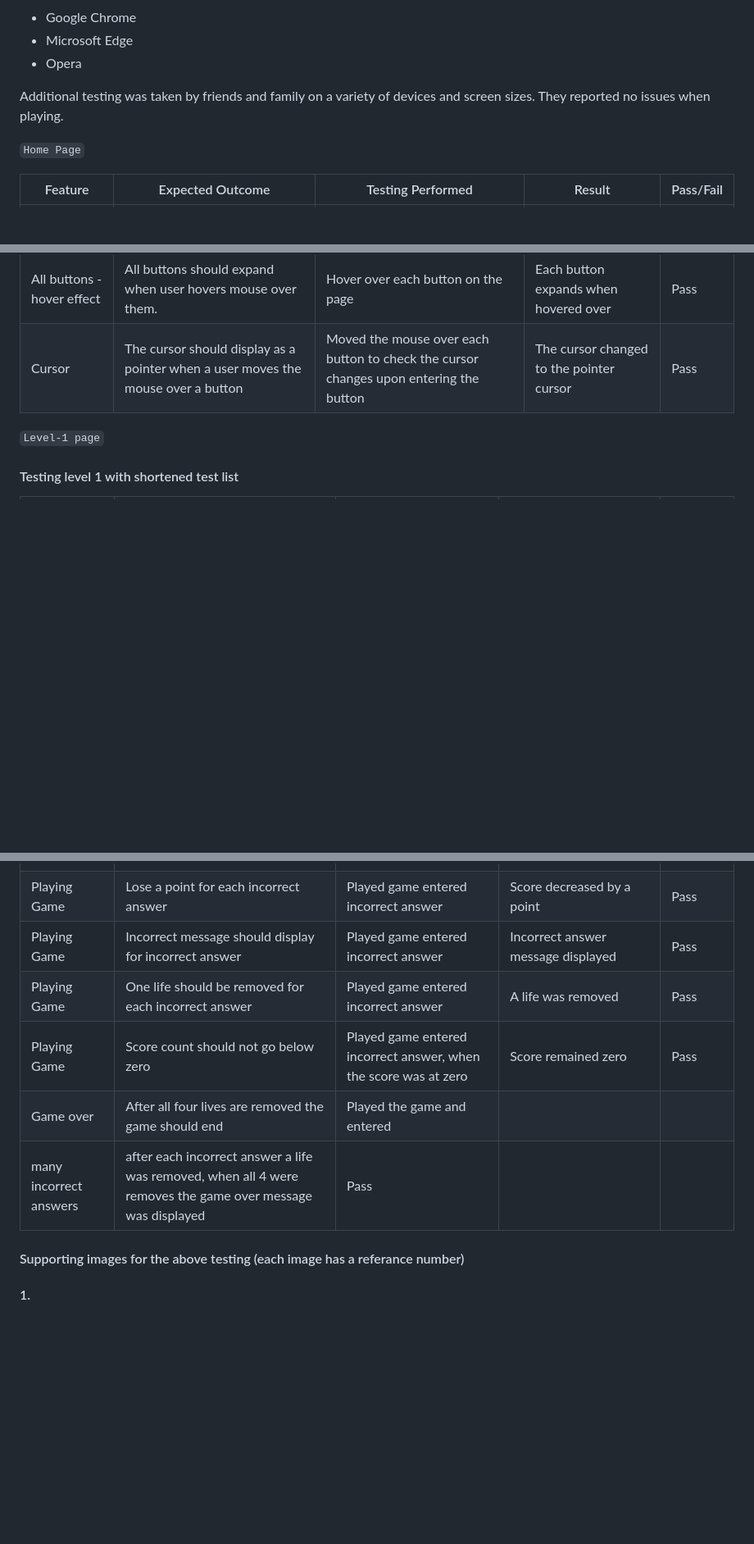
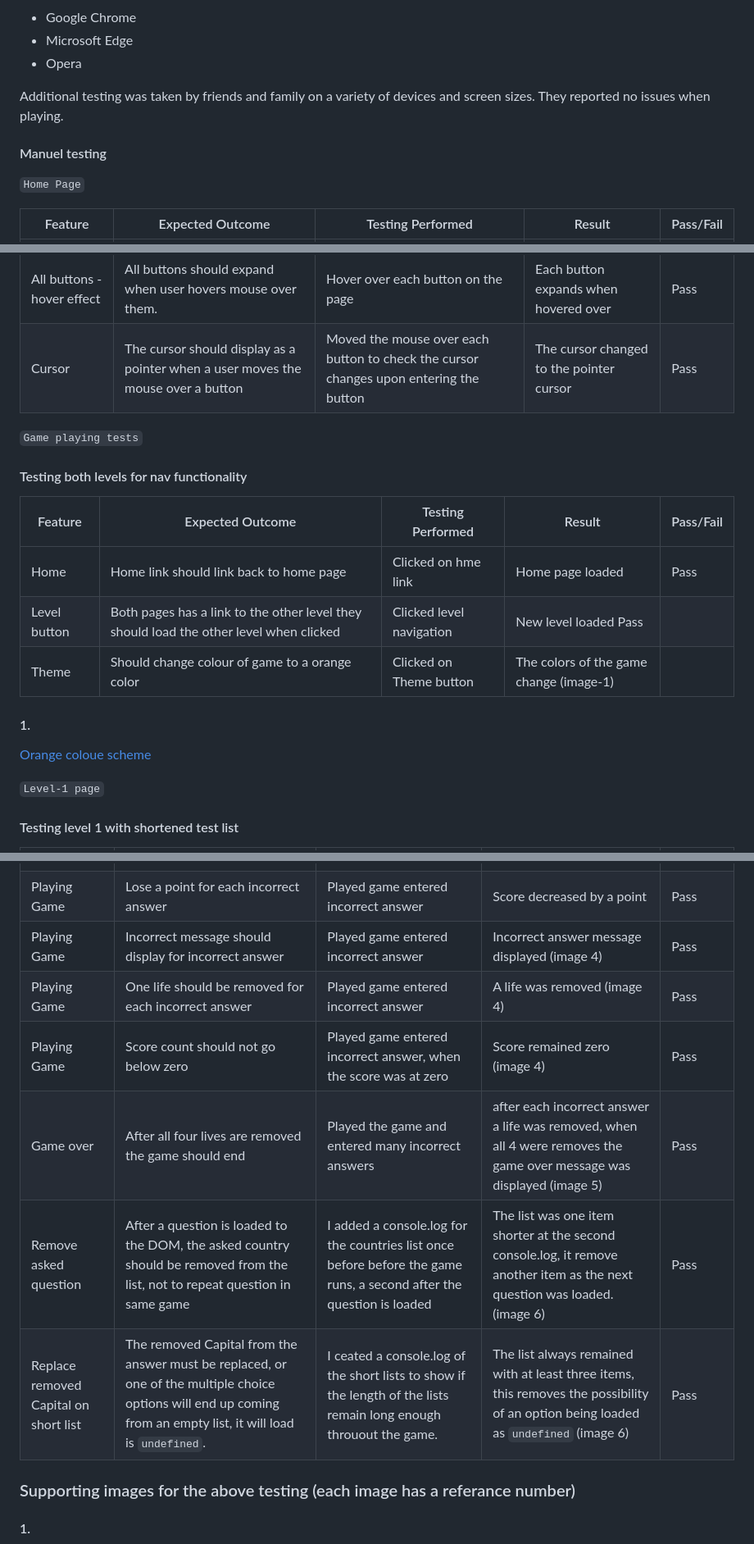
Before and after one commit to e-h-dev/what-is-the-capital, a Markdown page: TESTING.md, 3 parts joined by grey strips. Shown: that part at 82% size. GitHub-like rendering; blank space fills up the shorter version.

Commit message:
add testing to TEST.md

```diff
--- a/TESTING.md
+++ b/TESTING.md
@@ -16,6 +16,8 @@ Each device tested the site using the following browsers:
 
 Additional testing was taken by friends and family on a variety of devices and screen sizes. They reported no issues when playing.
 
+#### Manuel testing
+
 `Home Page`
 
 | Feature | Expected Outcome | Testing Performed | Result | Pass/Fail |
@@ -26,6 +28,19 @@ Additional testing was taken by friends and family on a variety of devices and s
 | Level 2 button | Links to level-2.html | Clicked on Level 2 button | Level-2 page opened | Pass |
 | All buttons - hover effect | All buttons should expand when user hovers mouse over them. | Hover over each button on the page | Each button expands when hovered over | Pass |
 | Cursor | The cursor should display as a pointer when a user moves the mouse over a button | Moved the mouse over each button to check the cursor changes upon entering the button | The cursor changed to the pointer cursor | Pass |
+
+`Game playing tests`
+
+#### Testing both levels for nav functionality
+
+| Feature | Expected Outcome | Testing Performed | Result | Pass/Fail |
+| --- | --- | --- | --- | --- |
+|Home | Home link should link back to home page | Clicked on hme link | Home page loaded  | Pass |
+| Level button | Both pages has a link to the other level they should load the other level when clicked | Clicked level navigation | New level loaded Pass |
+| Theme | Should change colour of game to a orange color | Clicked on Theme button | The colors of the game change (image-1) |
+
+#### 1.
+[Orange coloue scheme](assets/test-images/color-theme-2.png)
 
 `Level-1 page`
 
@@ -39,13 +54,14 @@ Additional testing was taken by friends and family on a variety of devices and s
 | Playing Game | Recieve a point for each correct answer | Played game entered correct answer | Score increased by a point (image3)| Pass |
 | Playing Game | Correct message should display for correct answer | Played game entered correct answer | Correct answer message displayed (image 3)| Pass |
 | Playing Game | Lose a point for each incorrect answer | Played game entered incorrect answer | Score decreased by a point | Pass |
-| Playing Game | Incorrect message should display for incorrect answer | Played game entered incorrect answer | Incorrect answer message displayed | Pass |
-| Playing Game | One life should be removed for each incorrect answer | Played game entered incorrect answer | A life was removed | Pass |
-| Playing Game | Score count should not go below zero | Played game entered incorrect answer, when the score was at zero | Score remained zero | Pass |
-| Game over | After all four lives are removed the game should end | Played the game and entered
- many incorrect answers | after each incorrect answer a life was removed, when all 4 were removes the game over message was displayed | Pass |
+| Playing Game | Incorrect message should display for incorrect answer | Played game entered incorrect answer | Incorrect answer message displayed (image 4)| Pass |
+| Playing Game | One life should be removed for each incorrect answer | Played game entered incorrect answer | A life was removed (image 4) | Pass |
+| Playing Game | Score count should not go below zero | Played game entered incorrect answer, when the score was at zero | Score remained zero (image 4) | Pass |
+| Game over | After all four lives are removed the game should end | Played the game and entered many incorrect answers | after each incorrect answer a life was removed, when all 4 were removes the game over message was displayed (image 5) | Pass |
+| Remove asked question | After a question is loaded to the DOM, the asked country should be removed from the list, not to repeat question in same game | I added a console.log for the countries list once before before the game runs, a second after the question is loaded | The list was one item shorter at the second console.log, it remove another item as the next question was loaded. (image 6) | Pass |
+| Replace removed Capital on short list | The removed Capital from the answer must be replaced, or one of the multiple choice options will end up coming from an empty list, it will load is `undefined`. | I ceated a console.log of the short lists to show if the length of the lists remain long enough throuout the game. | The list always remained with at least three items, this removes the possibility of an option being loaded as `undefined` (image 6) | Pass |
 
- #### Supporting images for the above testing (each image has a referance number)
+ ### Supporting images for the above testing (each image has a referance number)
 
  #### 1.
  ![level 1 load image](assets/test-images/level-1-load-view.png)
```
Also changed, not shown: other parts of TESTING.md (+38 -0 lines), assets/test-images/console-test-level-1.gif (added).
